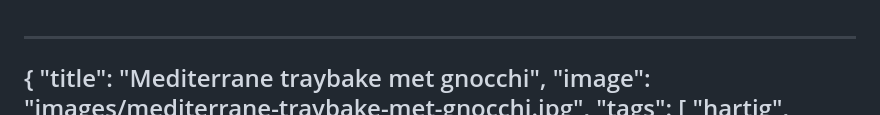
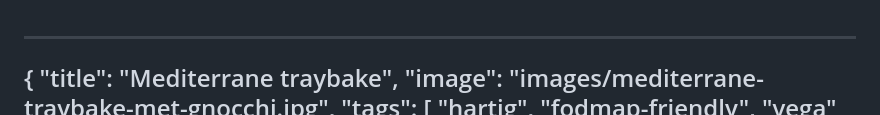
Before and after one commit to sjoerdkoelewijn/recipes, a Markdown page: recipes/mediterrane-traybake-met-gnocchi.md, the part around the change. Rendered like a GitHub page.

Commit message:
Update Mediterrane traybake

```diff
--- a/recipes/mediterrane-traybake-met-gnocchi.md
+++ b/recipes/mediterrane-traybake-met-gnocchi.md
@@ -1,6 +1,6 @@
 ---
 {
-  "title": "Mediterrane traybake met gnocchi",
+  "title": "Mediterrane traybake",
   "image": "images/mediterrane-traybake-met-gnocchi.jpg",
   "tags": [
     "hartig",
```
